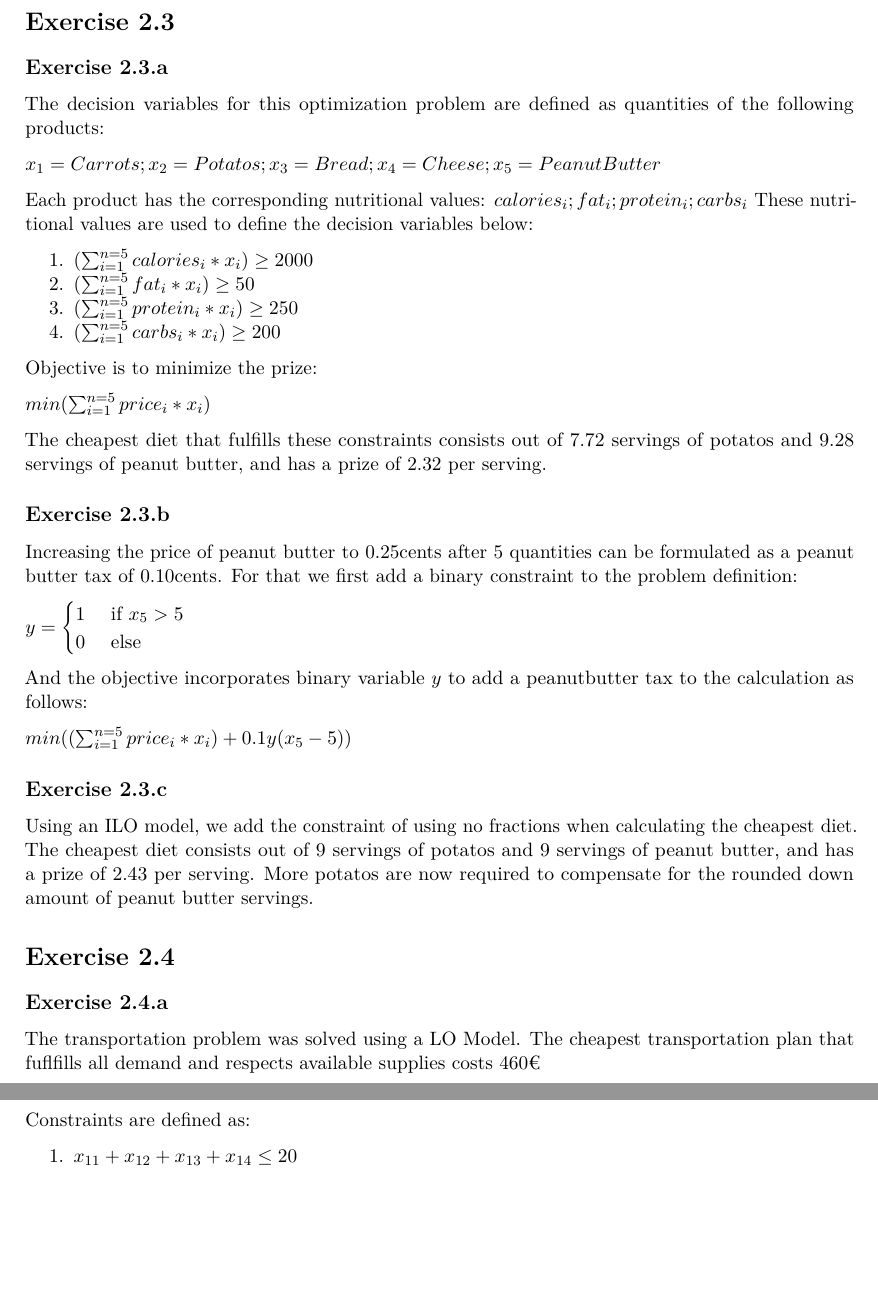
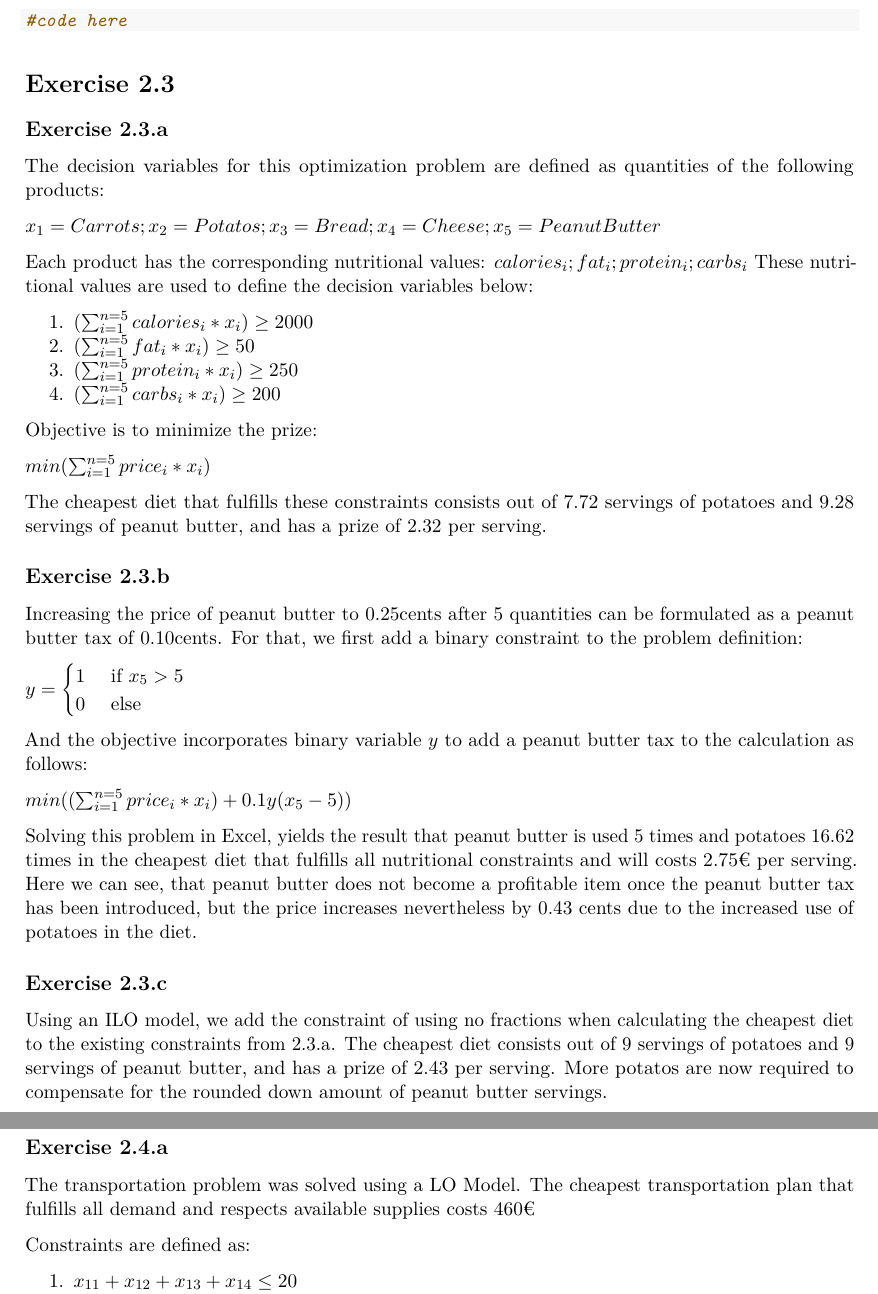
Before and after one commit to erewl/2022_sso_group4, an R Markdown document (02_assignment/02_assignment.Rmd): two parts of pages 2 and 3 of 4, joined at a grey line, cut at the place of the change, the shorter picture padded with empty space. Rendered offline with R 4.5, knitr and Pandoc, then LaTeX, with nearby package versions.

Commit message:
Finalize answers for 2.3.b

```diff
--- a/02_assignment/02_assignment.Rmd
+++ b/02_assignment/02_assignment.Rmd
@@ -91,30 +91,31 @@ Objective is to minimize the prize:
 
 $min(\sum_{i=1}^{n=5} price_i*x_i)$
 
-The cheapest diet that fulfills these constraints consists out of $7.72$ servings of potatos and $9.28$ servings of peanut butter, and has a prize of $2.32$ per serving.
+The cheapest diet that fulfills these constraints consists out of $7.72$ servings of potatoes and $9.28$ servings of peanut butter, and has a prize of $2.32$ per serving.
 
 
 ## Exercise 2.3.b
 
 Increasing the price of peanut butter to 0.25cents after 5 quantities can be formulated as a peanut butter tax of 0.10cents.
-For that we first add a binary constraint to the problem definition:
+For that, we first add a binary constraint to the problem definition:
 
 $y = \begin{cases} 1 &\text{ if } x_5 > 5 \\ 0 &\text{ else}  \end{cases}$
 
-And the objective incorporates binary variable $y$ to add a peanutbutter tax to the calculation as follows:
+And the objective incorporates binary variable $y$ to add a peanut butter tax to the calculation as follows:
 
 $min((\sum_{i=1}^{n=5} price_i*x_i) + 0.1 y(x_5-5))$
 
+Solving this problem in Excel, yields the result that peanut butter is used $5$ times and potatoes $16.62$ times in the cheapest diet that fulfills all nutritional constraints and will costs $2.75$€ per serving. Here we can see, that peanut butter does not become a profitable item once the peanut butter tax has been introduced, but the price increases nevertheless by $0.43$ cents due to the increased use of potatoes in the diet.
 
 ## Exercise 2.3.c
 
-Using an ILO model, we add the constraint of using no fractions when calculating the cheapest diet.
-The cheapest diet consists out of $9$ servings of potatos and $9$ servings of peanut butter, and has a prize of $2.43$ per serving. More potatos are now required to compensate for the rounded down amount of peanut butter servings.
+Using an ILO model, we add the constraint of using no fractions when calculating the cheapest diet to the existing constraints from 2.3.a.
+The cheapest diet consists out of $9$ servings of potatoes and $9$ servings of peanut butter, and has a prize of $2.43$ per serving. More potatos are now required to compensate for the rounded down amount of peanut butter servings.
 
 # Exercise 2.4
 ## Exercise 2.4.a
 
-The transportation problem was solved using a LO Model. The cheapest transportation plan that fuflfills all demand and respects available supplies costs 460€
+The transportation problem was solved using a LO Model. The cheapest transportation plan that fulfills all demand and respects available supplies costs 460€
 
 Constraints are defined as:
 
```
Also changed, not shown: 02_assignment/02_assignment.pdf (added).
